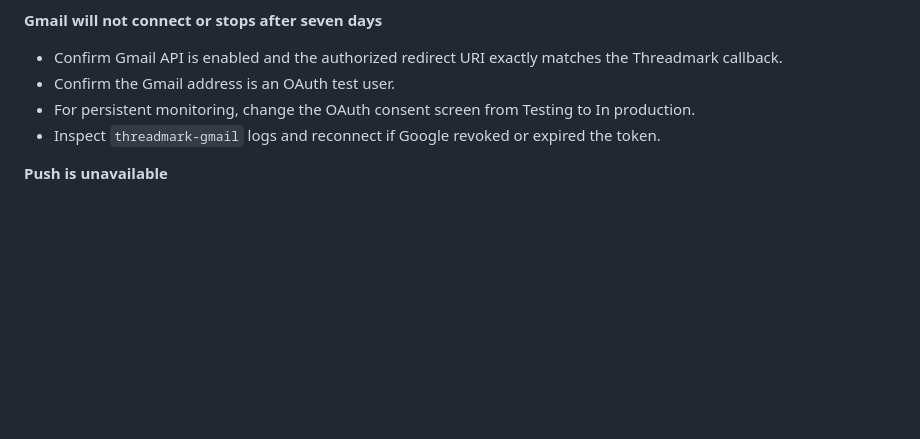
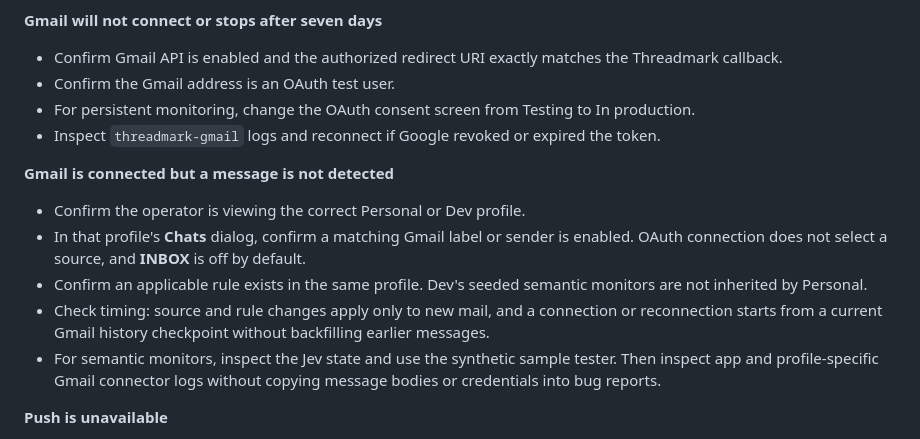
Before and after one commit to zandaulion/Threadmark, a Markdown page: docs/DEPLOYMENT.md, the part around the change. GitHub-like rendering; blank space fills up the shorter version.

```diff
--- a/docs/DEPLOYMENT.md
+++ b/docs/DEPLOYMENT.md
@@ -273,6 +273,14 @@ To restore, stop all services, replace every location with the matching backup,
 - For persistent monitoring, change the OAuth consent screen from Testing to In production.
 - Inspect `threadmark-gmail` logs and reconnect if Google revoked or expired the token.
 
+**Gmail is connected but a message is not detected**
+
+- Confirm the operator is viewing the correct Personal or Dev profile.
+- In that profile's **Chats** dialog, confirm a matching Gmail label or sender is enabled. OAuth connection does not select a source, and **INBOX** is off by default.
+- Confirm an applicable rule exists in the same profile. Dev's seeded semantic monitors are not inherited by Personal.
+- Check timing: source and rule changes apply only to new mail, and a connection or reconnection starts from a current Gmail history checkpoint without backfilling earlier messages.
+- For semantic monitors, inspect the Jev state and use the synthetic sample tester. Then inspect app and profile-specific Gmail connector logs without copying message bodies or credentials into bug reports.
+
 **Push is unavailable**
 
 - Verify all three VAPID settings.
```
Also changed, not shown: README.md (+1 -1 lines), docs/USER_GUIDE.md (+14 -2 lines).
